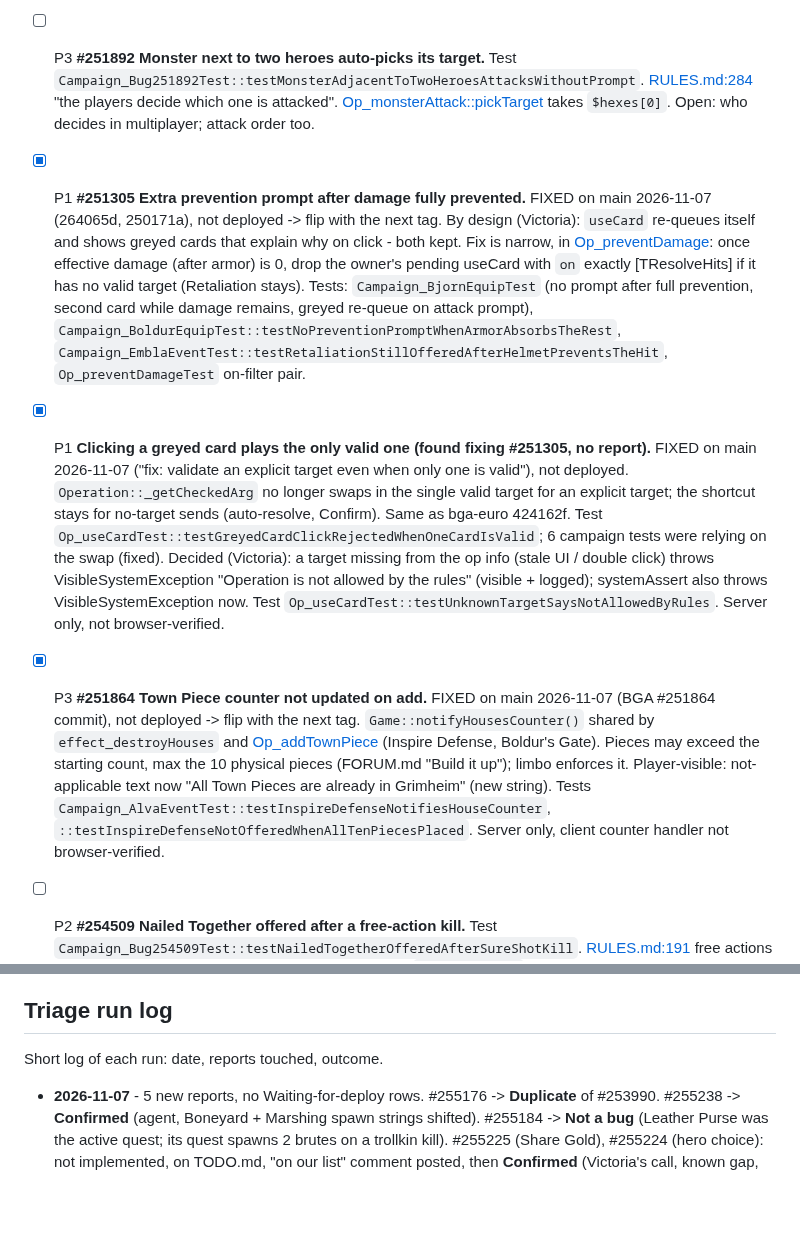
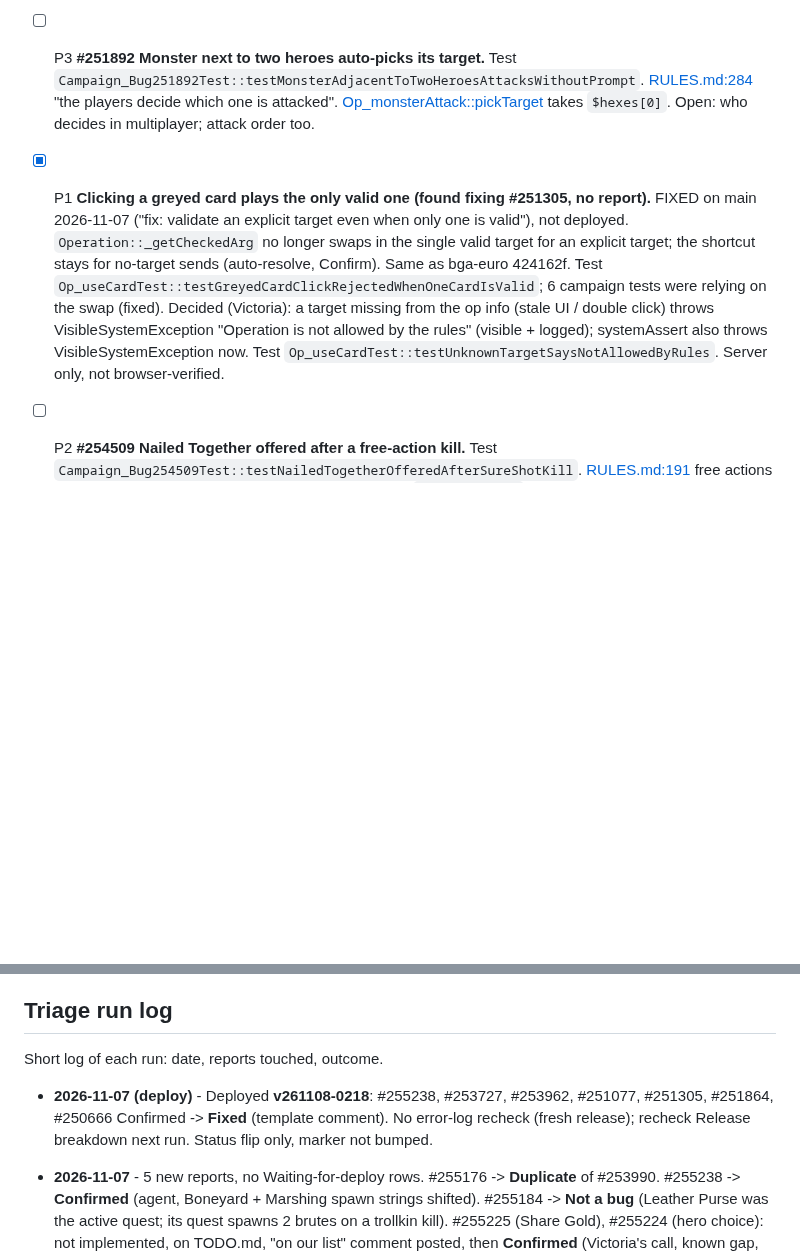
Before and after one commit to elaskavaia/bga-fate, a Markdown page: misc/docs/BUG_TRIAGE.md, 2 parts joined by grey strips. GitHub-like rendering; blank space fills up the shorter version.

```diff
--- a/misc/docs/BUG_TRIAGE.md
+++ b/misc/docs/BUG_TRIAGE.md
@@ -55,9 +54,7 @@ Priority (set on triage, revisit each run): **P1** error / stuck UI, or a cheap
 - [ ] P2 **#251884 Sweeping Strike leftover ignores Draugr armor.** Test `Campaign_BoldurSweepArmorTest::testSweepIgnoresDraugrArmor`. [Op_c_sweep](../../modules/php/Operations/Op_c_sweep.php) queues `applyDamage` directly. FIX: shared armor helper; `Op_c_nailed`, `Op_spendHealth` likely same.
 - [ ] P2 **#251438 Hero spawn can place a monster on a lake.** Test `Op_spawnLakeTest::testSpawnFromTrollCavesOffersLakeHex`. [Op_spawn::getFreeAdjacentHexes](../../modules/php/Operations/Op_spawn.php) ignores terrain. FIX: `hexMap->canStopOn`, decide Nailfare for monsters.
 - [ ] P3 **#251892 Monster next to two heroes auto-picks its target.** Test `Campaign_Bug251892Test::testMonsterAdjacentToTwoHeroesAttacksWithoutPrompt`. [RULES.md:284](RULES.md#L284) "the players decide which one is attacked". [Op_monsterAttack::pickTarget](../../modules/php/Operations/Op_monsterAttack.php) takes `$hexes[0]`. Open: who decides in multiplayer; attack order too.
-- [x] P1 **#251305 Extra prevention prompt after damage fully prevented.** FIXED on main 2026-11-07 (264065d, 250171a), not deployed -> flip with the next tag. By design (Victoria): `useCard` re-queues itself and shows greyed cards that explain why on click - both kept. Fix is narrow, in [Op_preventDamage](../../modules/php/Operations/Op_preventDamage.php): once effective damage (after armor) is 0, drop the owner's pending useCard with `on` exactly [TResolveHits] if it has no valid target (Retaliation stays). Tests: `Campaign_BjornEquipTest` (no prompt after full prevention, second card while damage remains, greyed re-queue on attack prompt), `Campaign_BoldurEquipTest::testNoPreventionPromptWhenArmorAbsorbsTheRest`, `Campaign_EmblaEventTest::testRetaliationStillOfferedAfterHelmetPreventsTheHit`, `Op_preventDamageTest` on-filter pair.
 - [x] P1 **Clicking a greyed card plays the only valid one (found fixing #251305, no report).** FIXED on main 2026-11-07 ("fix: validate an explicit target even when only one is valid"), not deployed. `Operation::_getCheckedArg` no longer swaps in the single valid target for an explicit target; the shortcut stays for no-target sends (auto-resolve, Confirm). Same as bga-euro 424162f. Test `Op_useCardTest::testGreyedCardClickRejectedWhenOneCardIsValid`; 6 campaign tests were relying on the swap (fixed). Decided (Victoria): a target missing from the op info (stale UI / double click) throws VisibleSystemException "Operation is not allowed by the rules" (visible + logged); systemAssert also throws VisibleSystemException now. Test `Op_useCardTest::testUnknownTargetSaysNotAllowedByRules`. Server only, not browser-verified.
-- [x] P3 **#251864 Town Piece counter not updated on add.** FIXED on main 2026-11-07 (BGA #251864 commit), not deployed -> flip with the next tag. `Game::notifyHousesCounter()` shared by `effect_destroyHouses` and [Op_addTownPiece](../../modules/php/Operations/Op_addTownPiece.php) (Inspire Defense, Boldur's Gate). Pieces may exceed the starting count, max the 10 physical pieces (FORUM.md "Build it up"); limbo enforces it. Player-visible: not-applicable text now "All Town Pieces are already in Grimheim" (new string). Tests `Campaign_AlvaEventTest::testInspireDefenseNotifiesHouseCounter`, `::testInspireDefenseNotOfferedWhenAllTenPiecesPlaced`. Server only, client counter handler not browser-verified.
 - [ ] P2 **#254509 Nailed Together offered after a free-action kill.** Test `Campaign_Bug254509Test::testNailedTogetherOfferedAfterSureShotKill`. [RULES.md:191](RULES.md#L191) free actions never count as attack actions. [Op_applyDamage](../../modules/php/Operations/Op_applyDamage.php) sets `marker_attack` for any damage. FIX: set marker/overkill/Smiterbiter excess only during an attack. Same gap: Nailed II, Sweeping I/II, Smiterbiter.
 - [ ] P2 **#252904 Precision Axes unpreventable damage stopped by Draugr armor.** Test `Campaign_Bug252904Test::testPrecisionAxesUnpreventableVsDraugrArmor`. [RULES.md:410](RULES.md#L410). FIX: unpreventable dealDamage variant.
 - [ ] P2 **#253990 (dup #255176) Dwarf Mail prevents on every attack in a monster turn.** Test `Campaign_Bug253990Test::testDwarfMailOfferedAgainOnSecondAttackInOneMonsterTurn`. FORUM.md "## Dwarf Mail": "Effectively, this will prevent 1 damage per monster turn." FIX: per-monster-turn use tracking. UX: auto-apply?
@@ -99,6 +93,7 @@ Priority (set on triage, revisit each run): **P1** error / stuck UI, or a cheap
 
 Short log of each run: date, reports touched, outcome.
 
+- **2026-11-07 (deploy)** - Deployed **v261108-0218**: #255238, #253727, #253962, #251077, #251305, #251864, #250666 Confirmed -> **Fixed** (template comment). No error-log recheck (fresh release); recheck Release breakdown next run. Status flip only, marker not bumped.
 - **2026-11-07** - 5 new reports, no Waiting-for-deploy rows. #255176 -> **Duplicate** of #253990. #255238 -> **Confirmed** (agent, Boneyard + Marshing spawn strings shifted). #255184 -> **Not a bug** (Leather Purse was the active quest; its quest spawns 2 brutes on a trollkin kill). #255225 (Share Gold), #255224 (hero choice): not implemented, on TODO.md, "on our list" comment posted, then **Confirmed** (Victoria's call, known gap, no test). #251068 Open -> **Confirmed** (ruled 10-19, matches #251630). File compacted. Marker bumped.
 
 - **2026-11-05** - #254830 English translation + **Confirmed**. #254408 reopened, then closed Fixed by Victoria (card art is English, only the tooltip is translatable). Marker bumped.
```
Also changed, not shown: other parts of misc/docs/BUG_TRIAGE.md (+0 -4 lines).
